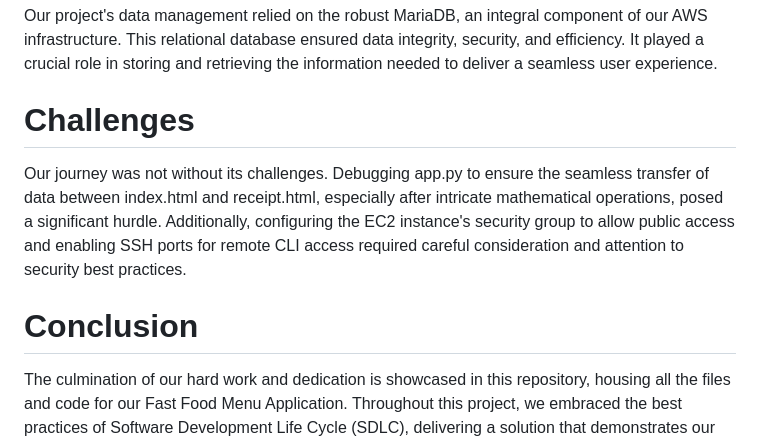
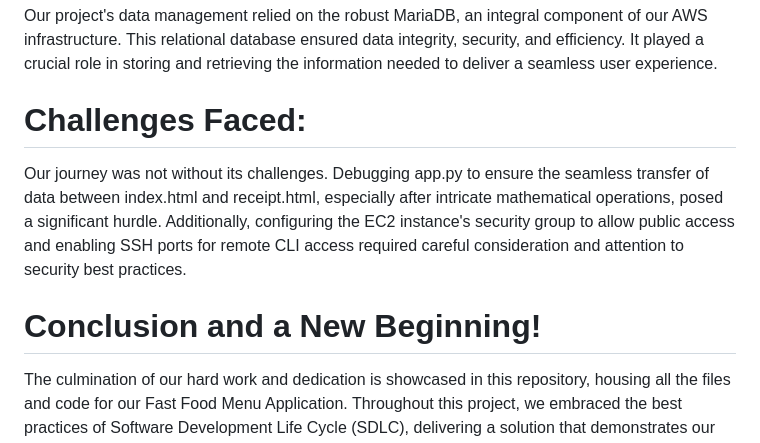
Before and after one commit to niazkhan0731/Fastfood-Menu-Project, a Markdown page: README.md, the part around one of its changes. Drawn GitHub-style.

```diff
--- a/README.md
+++ b/README.md
@@ -40,11 +40,11 @@ To host and manage our application, we harnessed the capabilities of AWS Service
 
 Our project's data management relied on the robust MariaDB, an integral component of our AWS infrastructure. This relational database ensured data integrity, security, and efficiency. It played a crucial role in storing and retrieving the information needed to deliver a seamless user experience.
 
-# Challenges
+# Challenges Faced:
 
 Our journey was not without its challenges. Debugging app.py to ensure the seamless transfer of data between index.html and receipt.html, especially after intricate mathematical operations, posed a significant hurdle. Additionally, configuring the EC2 instance's security group to allow public access and enabling SSH ports for remote CLI access required careful consideration and attention to security best practices.
 
-# Conclusion
+# Conclusion and a New Beginning!
 
 The culmination of our hard work and dedication is showcased in this repository, housing all the files and code for our Fast Food Menu Application. Throughout this project, we embraced the best practices of Software Development Life Cycle (SDLC), delivering a solution that demonstrates our commitment to excellence in software engineering.
 
```
Also changed, not shown: other parts of README.md (+4 -4 lines).
